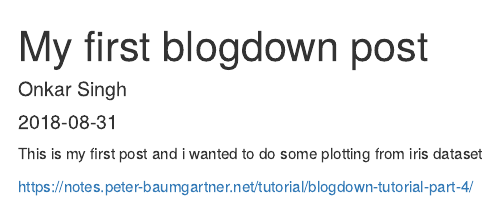
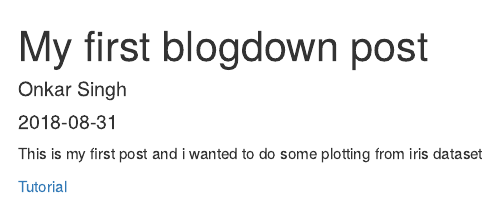
Before and after one commit to os2137/webrepo20180830, an R Markdown document (content/post/2018-08-31-my-first-blogdown-post.Rmd): the page in a window 1100 px wide, from its top. Rendered offline with R 4.5, knitr and Pandoc, with nearby package versions.

Commit message:
link included for website setup which i followed

```diff
--- a/content/post/2018-08-31-my-first-blogdown-post.Rmd
+++ b/content/post/2018-08-31-my-first-blogdown-post.Rmd
@@ -11,4 +11,4 @@ tags:
 This is my first post and i wanted to do some plotting from iris dataset
 
 
-https://notes.peter-baumgartner.net/tutorial/blogdown-tutorial-part-4/
+ [Tutorial](https://notes.peter-baumgartner.net/tutorial/blogdown-tutorial-part-4/)
```
